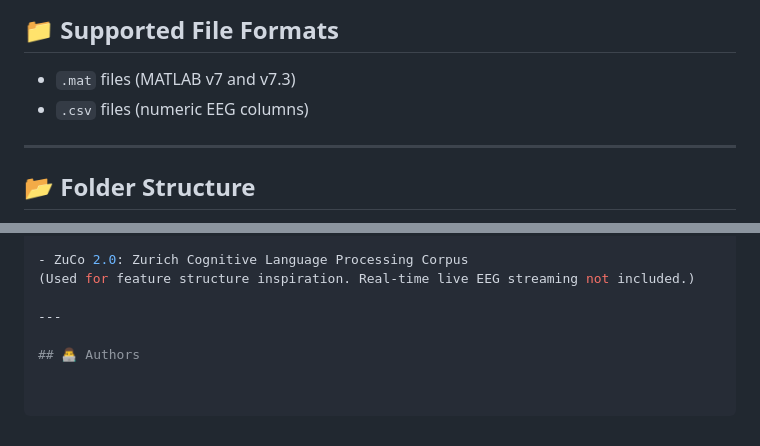
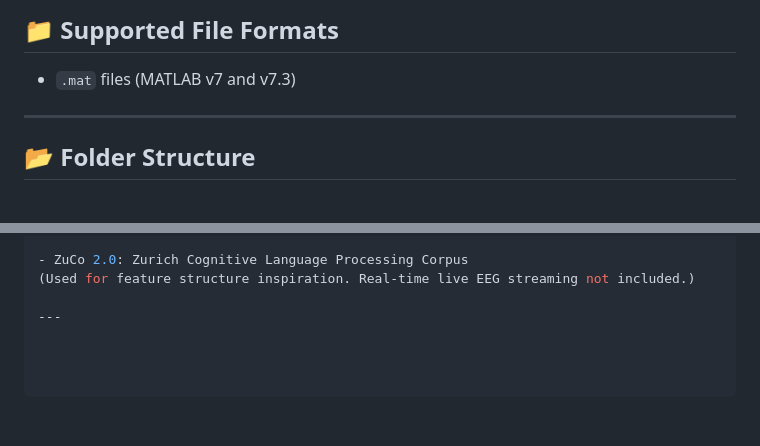
Before and after one commit to RithikaB27/NeuroScribe, a Markdown page: README.md, 2 parts joined by grey strips. Drawn GitHub-style; blank space fills up the shorter version.

```diff
--- a/README.md
+++ b/README.md
@@ -51,7 +51,6 @@ NeuroScribe is a Brain-Computer Interface (BCI) powered project that transforms
 ## 📁 Supported File Formats
 
 - `.mat` files (MATLAB v7 and v7.3)
-- `.csv` files (numeric EEG columns)
 
 ---
 
@@ -145,5 +144,3 @@ Visit http://127.0.0.1:5000 in your browser.
 (Used for feature structure inspiration. Real-time live EEG streaming not included.)
 
 ---
-
-## 👨‍💻 Authors
```
